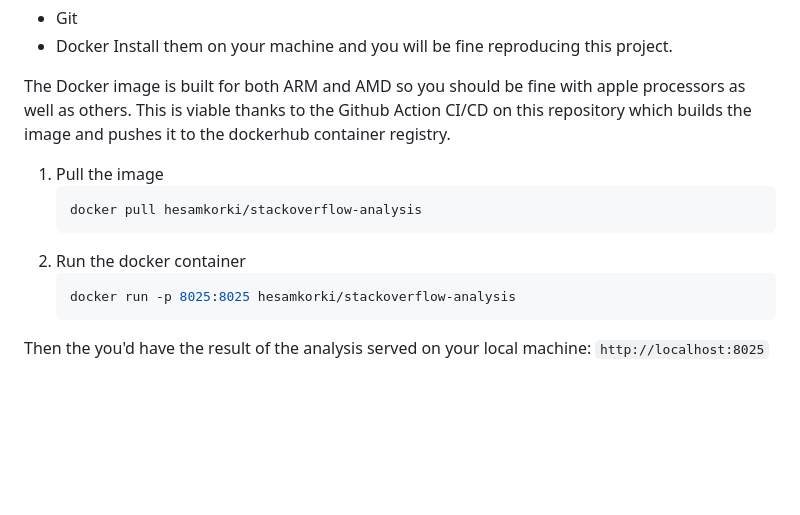
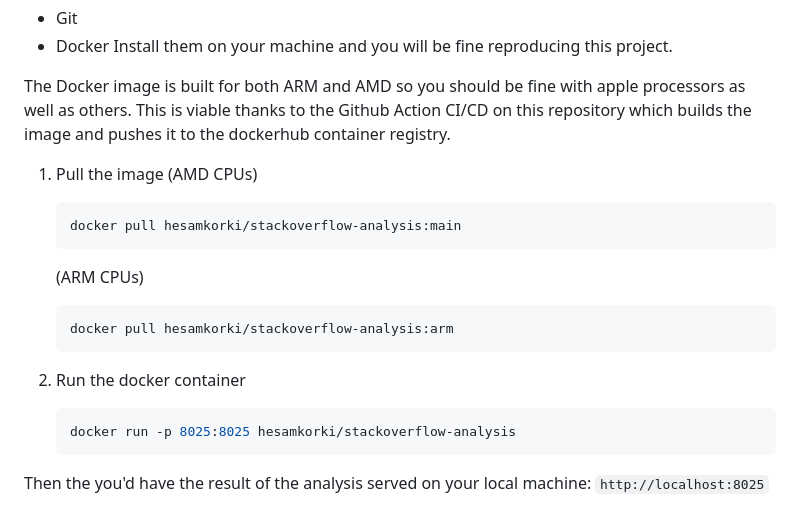
Before and after one commit to HesamKorki/stackoverflow-analysis, a Markdown page: README.md, the part around the change. Drawn GitHub-style; blank space fills up the shorter version.

````diff
--- a/README.md
+++ b/README.md
@@ -18,10 +18,16 @@ Install them on your machine and you will be fine reproducing this project.
 The Docker image is built for both ARM and AMD so you should be fine with apple processors as well as others. This is viable thanks to the Github Action CI/CD on this repository which builds the image and pushes it to the dockerhub container registry.
 
 1. Pull the image
+   (AMD CPUs)
    ```bash
-   docker pull hesamkorki/stackoverflow-analysis
+   docker pull hesamkorki/stackoverflow-analysis:main
    ```
-2. Run the docker container
+   (ARM CPUs)
+   ```bash
+   docker pull hesamkorki/stackoverflow-analysis:arm
+   ```
+
+3. Run the docker container
    ```bash
    docker run -p 8025:8025 hesamkorki/stackoverflow-analysis
    ```
````
